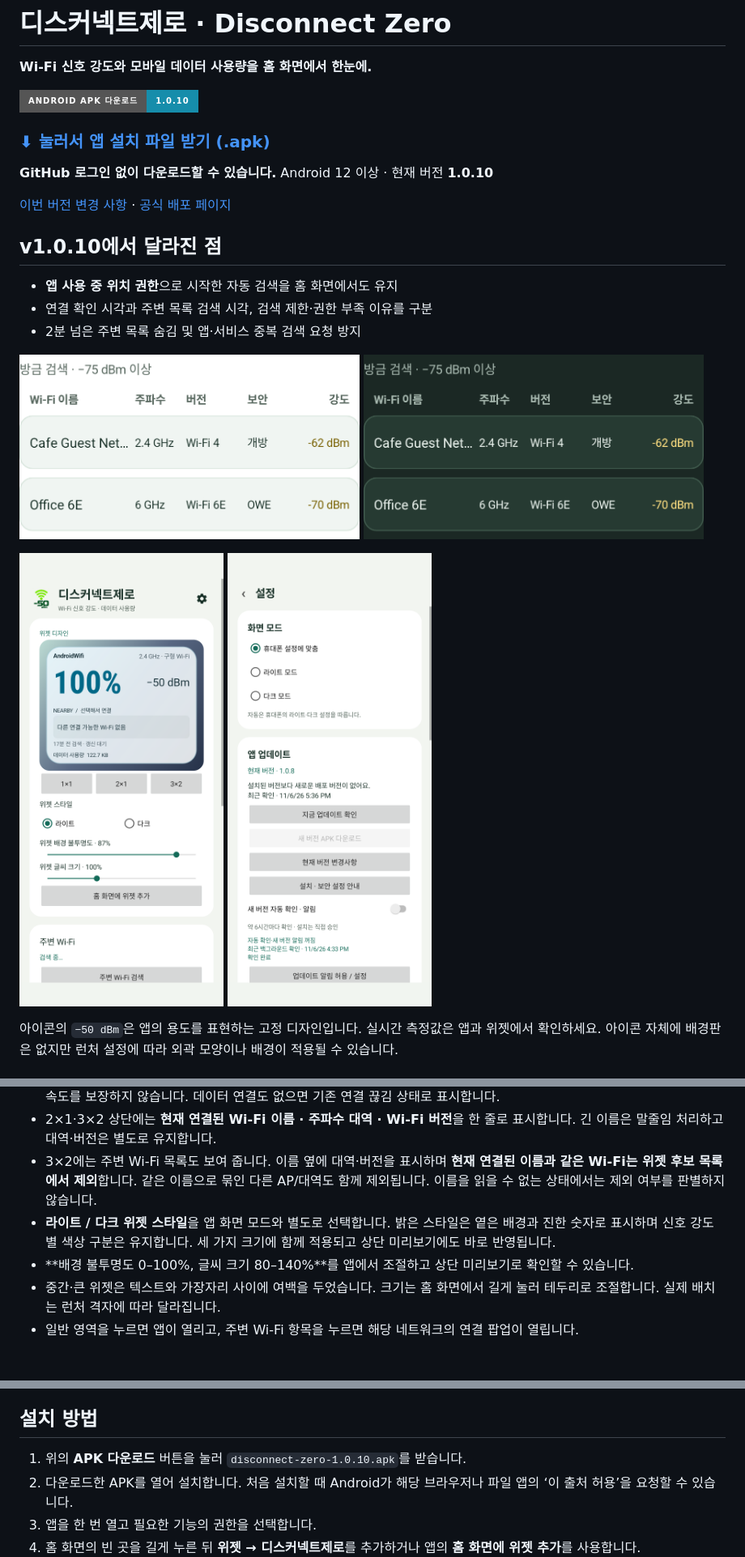
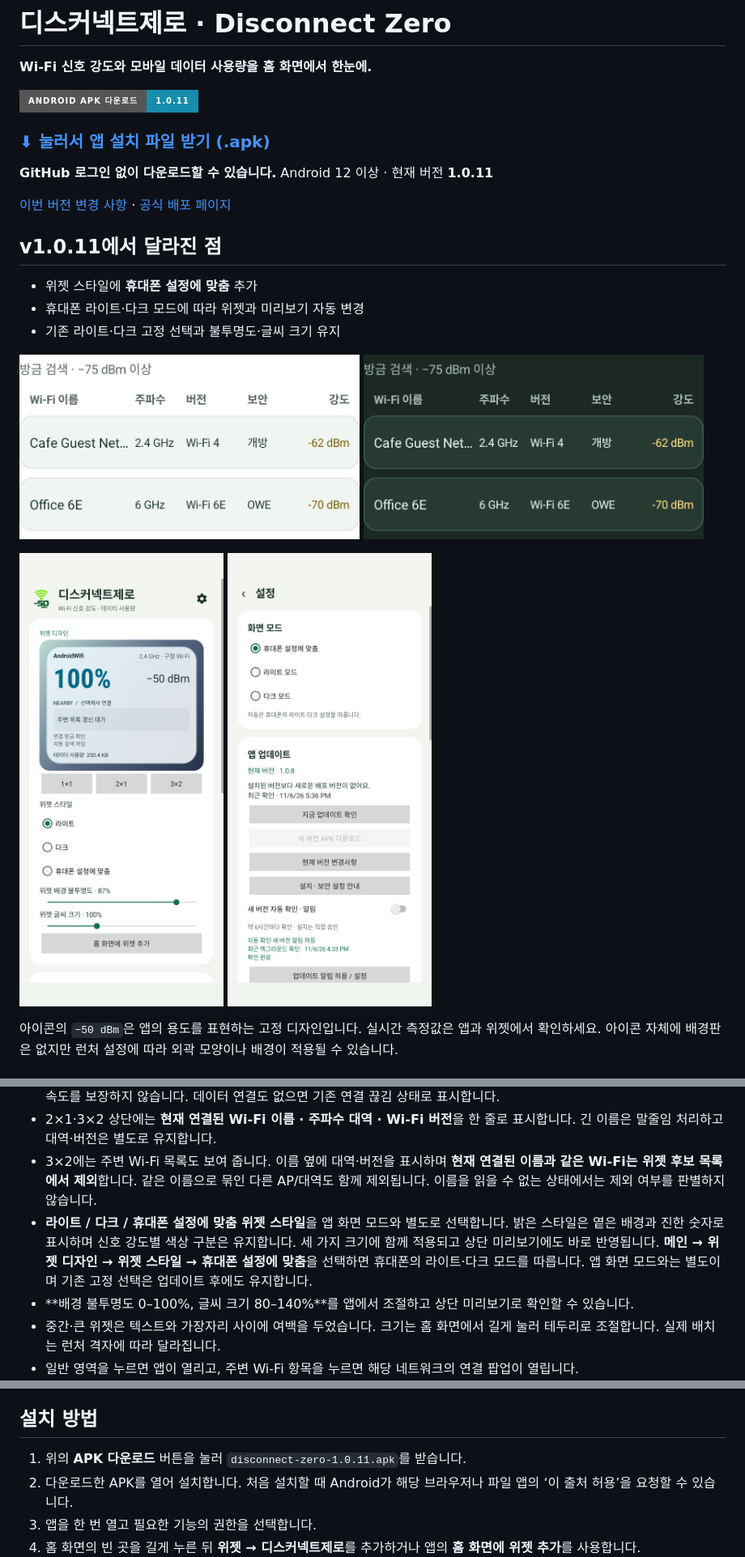
Before and after one commit to ZERO-hms/disconnect-zero, a Markdown page: README.md, 3 parts joined by grey strips. Shown at 81% size. GitHub-like rendering; pictures changed too: main-screen.png; badges without logos; blank space fills up the shorter version.

```diff
--- a/README.md
+++ b/README.md
@@ -4,5 +4,5 @@
 
 **Wi-Fi 신호 강도와 모바일 데이터 사용량을 홈 화면에서 한눈에.**
 
-[![Android APK 다운로드](https://img.shields.io/badge/Android_APK_다운로드-1.0.10-168DAB?style=for-the-badge&logo=android&logoColor=white)](https://github.com/ZERO-hms/disconnect-zero/releases/download/v1.0.10/disconnect-zero-1.0.10.apk)
+[![Android APK 다운로드](https://img.shields.io/badge/Android_APK_다운로드-1.0.11-168DAB?style=for-the-badge&logo=android&logoColor=white)](https://github.com/ZERO-hms/disconnect-zero/releases/download/v1.0.11/disconnect-zero-1.0.11.apk)
 
@@ -10,3 +10,3 @@
 
-**GitHub 로그인 없이 다운로드할 수 있습니다.** Android 12 이상 · 현재 버전 **1.0.10**
+**GitHub 로그인 없이 다운로드할 수 있습니다.** Android 12 이상 · 현재 버전 **1.0.11**
 
@@ -14,9 +14,9 @@
 
-## v1.0.10에서 달라진 점
+## v1.0.11에서 달라진 점
 
-- **앱 사용 중 위치 권한**으로 시작한 자동 검색을 홈 화면에서도 유지
-- 연결 확인 시각과 주변 목록 검색 시각, 검색 제한·권한 부족 이유를 구분
-- 2분 넘은 주변 목록 숨김 및 앱·서비스 중복 검색 요청 방지
+- 위젯 스타일에 **휴대폰 설정에 맞춤** 추가
+- 휴대폰 라이트·다크 모드에 따라 위젯과 미리보기 자동 변경
+- 기존 라이트·다크 고정 선택과 불투명도·글씨 크기 유지
 
 <p><img src="nearby-list-light.png" width="420" alt="라이트 모드의 주변 Wi-Fi 카드 목록"> <img src="nearby-list-dark.png" width="420" alt="다크 모드의 주변 Wi-Fi 카드 목록"></p>
 
@@ -56,7 +56,7 @@ Wi-Fi 아이콘의 몇 칸만으로는 연결 상태를 정확히 느끼기 어
 - Wi-Fi가 끊기고 모바일 데이터로 연결되면 숫자 대신 **LTE·5G·3G·2G**를 표시합니다. 유형을 제공받지 못하면 ‘모바일’로 표시하며, 모바일 신호 강도를 Wi-Fi dBm으로 표시하지 않습니다. 5G는 통신사 표시 정책을 반영한 정보로 실제 NR 사용이나 속도를 보장하지 않습니다. 데이터 연결도 없으면 기존 연결 끊김 상태로 표시합니다.
 - 2×1·3×2 상단에는 **현재 연결된 Wi-Fi 이름 · 주파수 대역 · Wi-Fi 버전**을 한 줄로 표시합니다. 긴 이름은 말줄임 처리하고 대역·버전은 별도로 유지합니다.
 - 3×2에는 주변 Wi-Fi 목록도 보여 줍니다. 이름 옆에 대역·버전을 표시하며 **현재 연결된 이름과 같은 Wi-Fi는 위젯 후보 목록에서 제외**합니다. 같은 이름으로 묶인 다른 AP/대역도 함께 제외됩니다. 이름을 읽을 수 없는 상태에서는 제외 여부를 판별하지 않습니다.
-- **라이트 / 다크 위젯 스타일**을 앱 화면 모드와 별도로 선택합니다. 밝은 스타일은 옅은 배경과 진한 숫자로 표시하며 신호 강도별 색상 구분은 유지합니다. 세 가지 크기에 함께 적용되고 상단 미리보기에도 바로 반영됩니다.
+- **라이트 / 다크 / 휴대폰 설정에 맞춤 위젯 스타일**을 앱 화면 모드와 별도로 선택합니다. 밝은 스타일은 옅은 배경과 진한 숫자로 표시하며 신호 강도별 색상 구분은 유지합니다. 세 가지 크기에 함께 적용되고 상단 미리보기에도 바로 반영됩니다. **메인 → 위젯 디자인 → 위젯 스타일 → 휴대폰 설정에 맞춤**을 선택하면 휴대폰의 라이트·다크 모드를 따릅니다. 앱 화면 모드와는 별도이며 기존 고정 선택은 업데이트 후에도 유지합니다.
 - **배경 불투명도 0–100%, 글씨 크기 80–140%**를 앱에서 조절하고 상단 미리보기로 확인할 수 있습니다.
 - 중간·큰 위젯은 텍스트와 가장자리 사이에 여백을 두었습니다. 크기는 홈 화면에서 길게 눌러 테두리로 조절합니다. 실제 배치는 런처 격자에 따라 달라집니다.
 - 일반 영역을 누르면 앱이 열리고, 주변 Wi-Fi 항목을 누르면 해당 네트워크의 연결 팝업이 열립니다.
@@ -108,7 +108,7 @@ Wi-Fi 아이콘의 몇 칸만으로는 연결 상태를 정확히 느끼기 어
 
 ## 설치 방법
 
-1. 위의 **APK 다운로드** 버튼을 눌러 `disconnect-zero-1.0.10.apk`를 받습니다.
+1. 위의 **APK 다운로드** 버튼을 눌러 `disconnect-zero-1.0.11.apk`를 받습니다.
 2. 다운로드한 APK를 열어 설치합니다. 처음 설치할 때 Android가 해당 브라우저나 파일 앱의 ‘이 출처 허용’을 요청할 수 있습니다.
 3. 앱을 한 번 열고 필요한 기능의 권한을 선택합니다.
 4. 홈 화면의 빈 곳을 길게 누른 뒤 **위젯 → 디스커넥트제로**를 추가하거나 앱의 **홈 화면에 위젯 추가**를 사용합니다.
```
Also changed, not shown: other parts of README.md (+5 -5 lines), VALIDATION.md (+10 -12 lines).
